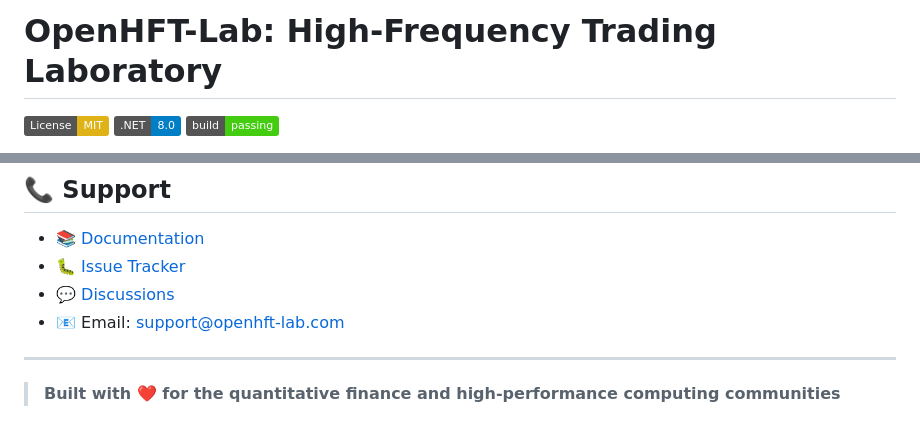
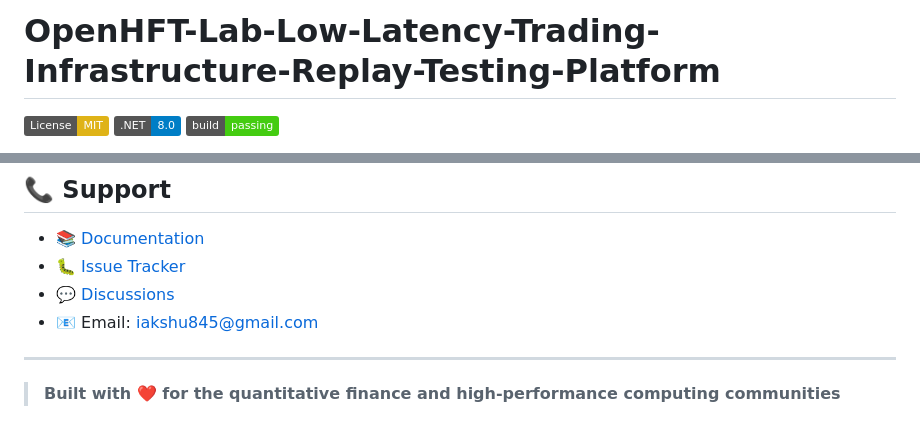
Before and after one commit to MeAkash77/OpenHFT-Lab-Low-Latency-Trading-Infrastructure-Replay-Testing-Platform, a Markdown page: README.md, 2 parts joined by grey strips. Rendered like a GitHub page; badges without logos.

Commit message:
Update project name and contact email in README

```diff
--- a/README.md
+++ b/README.md
@@ -1,4 +1,4 @@
-# OpenHFT-Lab: High-Frequency Trading Laboratory
+# OpenHFT-Lab-Low-Latency-Trading-Infrastructure-Replay-Testing-Platform
 
 [![License: MIT](https://img.shields.io/badge/License-MIT-yellow.svg)](https://opensource.org/licenses/MIT)
 [![.NET 8.0](https://img.shields.io/badge/.NET-8.0-blue.svg)](https://dotnet.microsoft.com/download/dotnet/8.0)
@@ -299,7 +299,7 @@ This project is licensed under the MIT License - see the [LICENSE](LICENSE) file
 - 📚 [Documentation](docs/)
 - 🐛 [Issue Tracker](https://github.com/your-org/OpenHFT-Lab/issues)
 - 💬 [Discussions](https://github.com/your-org/OpenHFT-Lab/discussions)
-- 📧 Email: support@openhft-lab.com
+- 📧 Email: iakshu845@gmail.com
 
 ---
 
```
